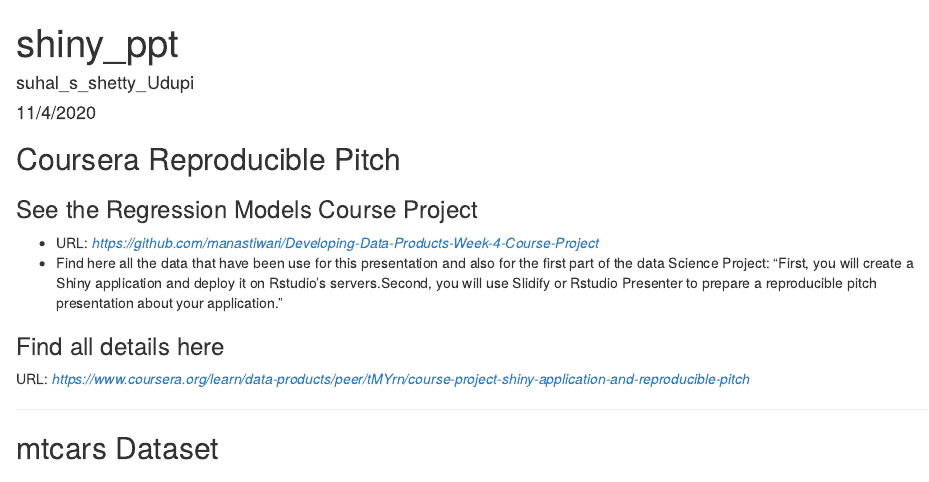
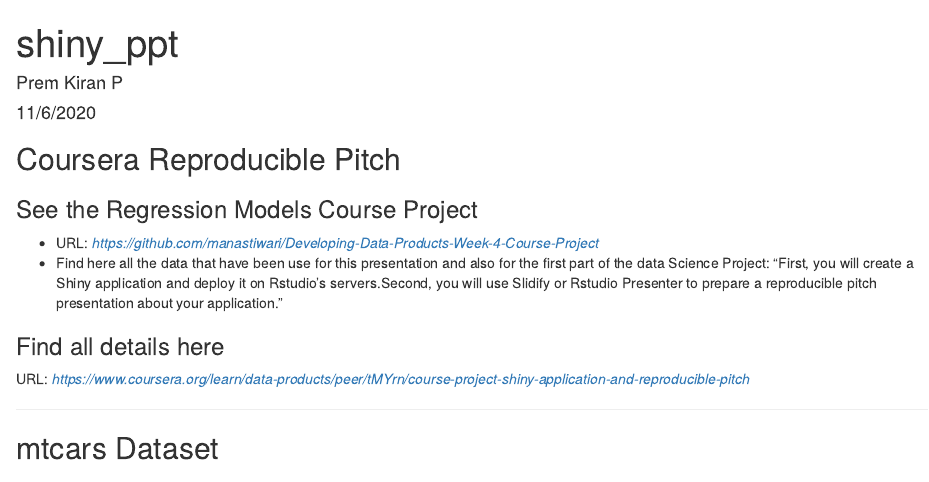
Before and after one commit to premkiran2/devweek4, an R Markdown document (shiny_ppt.Rmd): the page in a window 1100 px wide, from its top. Rendered offline with R 4.5, knitr and Pandoc, with nearby package versions.

Commit message:
Update shiny_ppt.Rmd

```diff
--- a/shiny_ppt.Rmd
+++ b/shiny_ppt.Rmd
@@ -1,7 +1,7 @@
 ---
 title: "shiny_ppt"
-author: "suhal_s_shetty_Udupi"
-date: "11/4/2020"
+author: "Prem Kiran P"
+date: "11/6/2020"
 output: html_document
 ---
 
```
